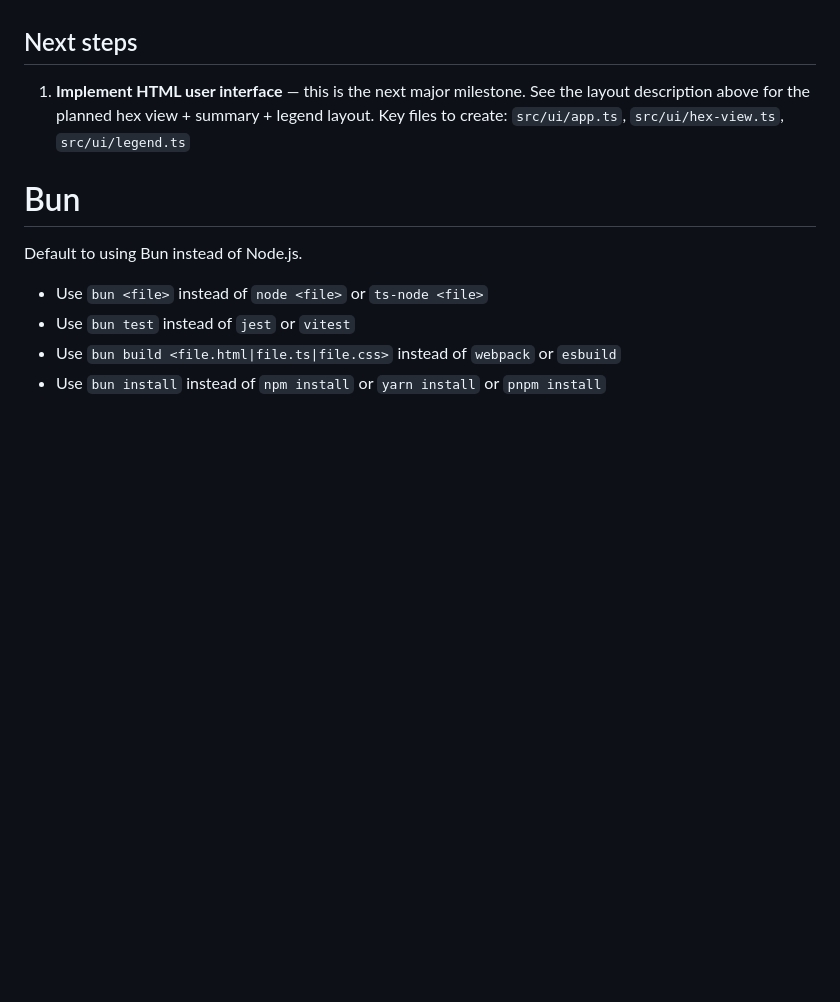
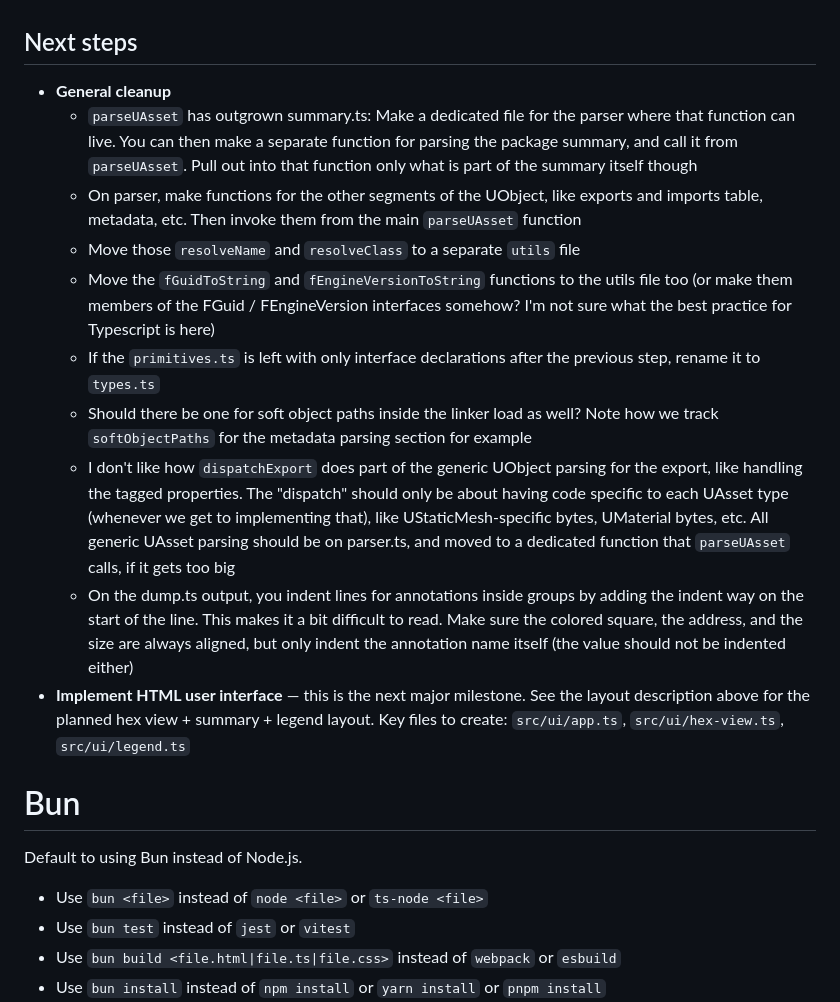
Before and after one commit to 1danielcoelho/uassets, a Markdown page: CLAUDE.md, the part around the change. GitHub-like rendering; blank space fills up the shorter version.

Commit message:
Update with next steps

```diff
--- a/CLAUDE.md
+++ b/CLAUDE.md
@@ -143,7 +143,26 @@ structured sections that follow it. All 6 test assets pass (6/6).
 
 ## Next steps
 
-1. **Implement HTML user interface** — this is the next major milestone. See the layout
+- **General cleanup**
+   - `parseUAsset` has outgrown summary.ts: Make a dedicated file for the parser where that function
+     can live. You can then make a separate function for parsing the package summary, and call it from
+     `parseUAsset`. Pull out into that function only what is part of the summary itself though
+   - On parser, make functions for the other segments of the UObject, like exports and imports table,
+     metadata, etc. Then invoke them from the main `parseUAsset` function
+   - Move those `resolveName` and `resolveClass` to a separate `utils` file
+   - Move the `fGuidToString` and `fEngineVersionToString` functions to the utils file too (or make them members
+     of the FGuid / FEngineVersion interfaces somehow? I'm not sure what the best practice for Typescript is here)
+   - If the `primitives.ts` is left with only interface declarations after the previous step, rename it to `types.ts`
+   - Should there be one for soft object paths inside the linker load as well? Note how we track `softObjectPaths`
+     for the metadata parsing section for example
+   - I don't like how `dispatchExport` does part of the generic UObject parsing for the export, like handling the
+     tagged properties. The "dispatch" should only be about having code specific to each UAsset type (whenever we get
+     to implementing that), like UStaticMesh-specific bytes, UMaterial bytes, etc. All generic UAsset parsing
+     should be on parser.ts, and moved to a dedicated function that `parseUAsset` calls, if it gets too big
+   - On the dump.ts output, you indent lines for annotations inside groups by adding the indent way on the start
+     of the line. This makes it a bit difficult to read. Make sure the colored square, the address, and the size
+     are always aligned, but only indent the annotation name itself (the value should not be indented either)
+- **Implement HTML user interface** — this is the next major milestone. See the layout
    description above for the planned hex view + summary + legend layout.
    Key files to create: `src/ui/app.ts`, `src/ui/hex-view.ts`, `src/ui/legend.ts`
 
```
